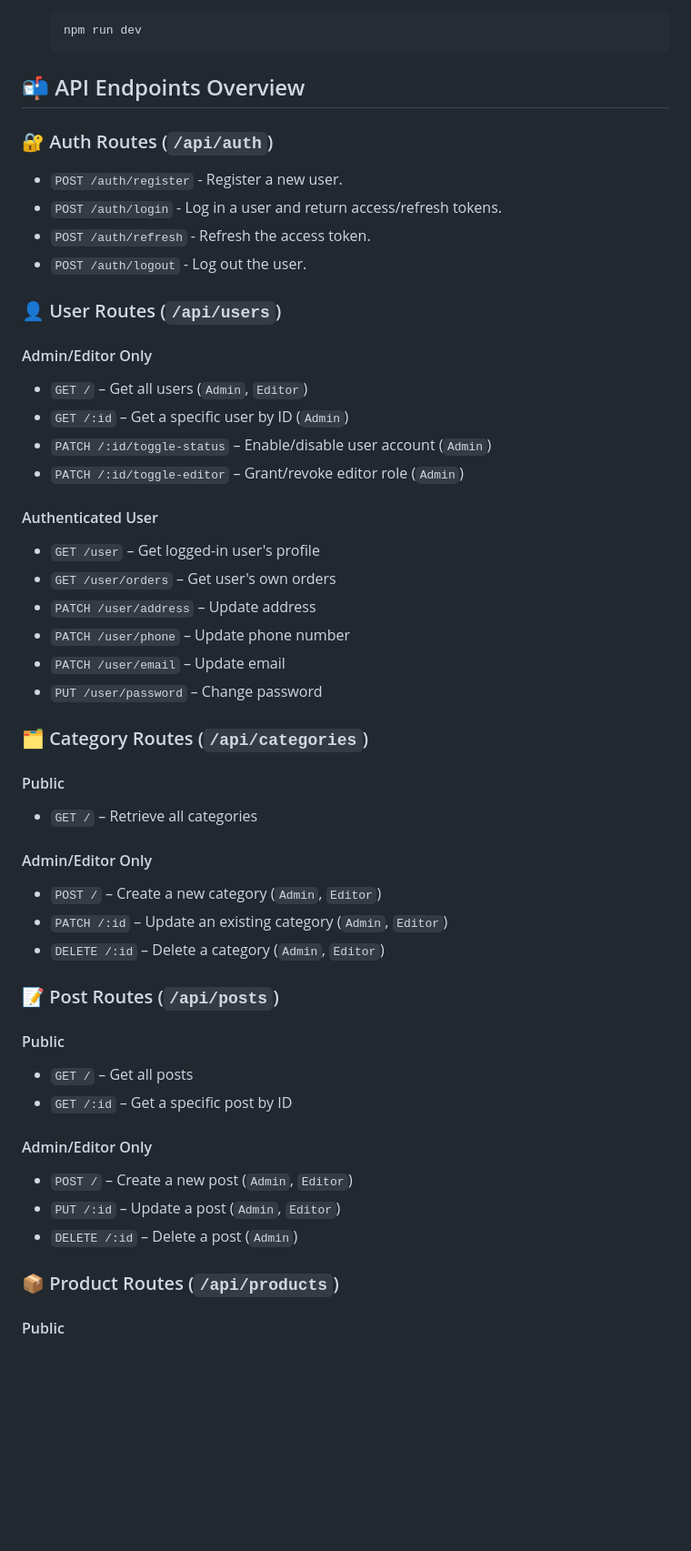
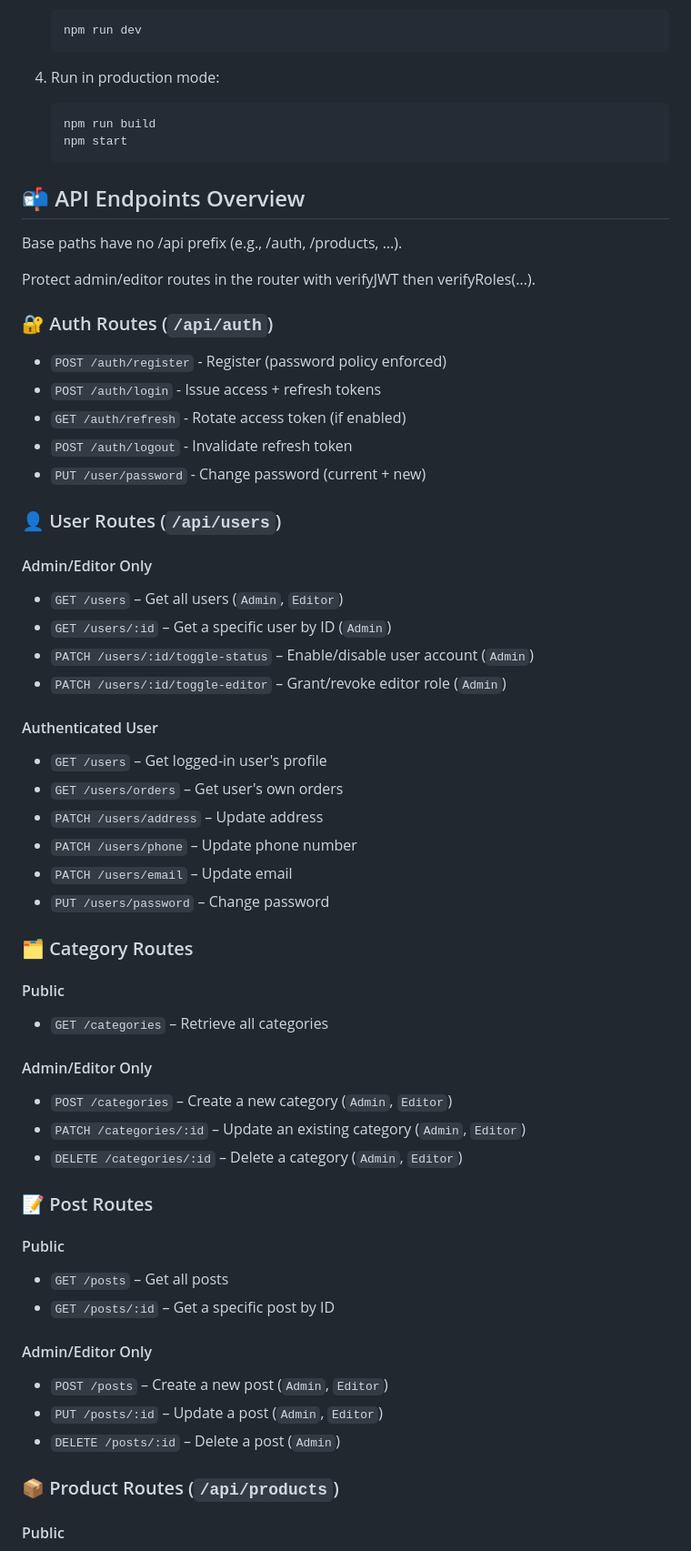
Before and after one commit to Aztaban/mist-server, a Markdown page: README.md, the part around one of its changes. Shown at 91% size. GitHub-like rendering; blank space fills up the shorter version.

````diff
--- a/README.md
+++ b/README.md
@@ -77,57 +84,68 @@ mist-server/
    npm run dev
    ```
 
+4. Run in production mode:
+   ```bash
+   npm run build
+   npm start
+   ```
+
 ## 📬 API Endpoints Overview
+
+Base paths have no /api prefix (e.g., /auth, /products, …).
+
+Protect admin/editor routes in the router with verifyJWT then verifyRoles(...).
 
 ### 🔐 Auth Routes (`/api/auth`)
 
-- `POST /auth/register` - Register a new user.
-- `POST /auth/login` - Log in a user and return access/refresh tokens.
-- `POST /auth/refresh` - Refresh the access token.
-- `POST /auth/logout` - Log out the user.
+- `POST /auth/register` - Register (password policy enforced)
+- `POST /auth/login` - Issue access + refresh tokens
+- `GET /auth/refresh` - Rotate access token (if enabled)
+- `POST /auth/logout` - Invalidate refresh token
+- `PUT /user/password` - Change password (current + new)
 
 ### 👤 User Routes (`/api/users`)
 
 #### Admin/Editor Only
 
-- `GET /` – Get all users (`Admin`, `Editor`)
-- `GET /:id` – Get a specific user by ID (`Admin`)
-- `PATCH /:id/toggle-status` – Enable/disable user account (`Admin`)
-- `PATCH /:id/toggle-editor` – Grant/revoke editor role (`Admin`)
+- `GET /users` – Get all users (`Admin`, `Editor`)
+- `GET /users/:id` – Get a specific user by ID (`Admin`)
+- `PATCH /users/:id/toggle-status` – Enable/disable user account (`Admin`)
+- `PATCH /users/:id/toggle-editor` – Grant/revoke editor role (`Admin`)
 
 #### Authenticated User
 
-- `GET /user` – Get logged-in user's profile
-- `GET /user/orders` – Get user's own orders
-- `PATCH /user/address` – Update address
-- `PATCH /user/phone` – Update phone number
-- `PATCH /user/email` – Update email
-- `PUT /user/password` – Change password
+- `GET /users` – Get logged-in user's profile
+- `GET /users/orders` – Get user's own orders
+- `PATCH /users/address` – Update address
+- `PATCH /users/phone` – Update phone number
+- `PATCH /users/email` – Update email
+- `PUT /users/password` – Change password
 
-### 🗂️ Category Routes (`/api/categories`)
+### 🗂️ Category Routes
 
 #### Public
 
-- `GET /` – Retrieve all categories
+- `GET /categories` – Retrieve all categories
 
 #### Admin/Editor Only
 
-- `POST /` – Create a new category (`Admin`, `Editor`)
-- `PATCH /:id` – Update an existing category (`Admin`, `Editor`)
-- `DELETE /:id` – Delete a category (`Admin`, `Editor`)
+- `POST /categories` – Create a new category (`Admin`, `Editor`)
+- `PATCH /categories/:id` – Update an existing category (`Admin`, `Editor`)
+- `DELETE /categories/:id` – Delete a category (`Admin`, `Editor`)
 
-### 📝 Post Routes (`/api/posts`)
+### 📝 Post Routes
 
 #### Public
 
-- `GET /` – Get all posts
-- `GET /:id` – Get a specific post by ID
+- `GET /posts` – Get all posts
+- `GET /posts/:id` – Get a specific post by ID
 
 #### Admin/Editor Only
 
-- `POST /` – Create a new post (`Admin`, `Editor`)
-- `PUT /:id` – Update a post (`Admin`, `Editor`)
-- `DELETE /:id` – Delete a post (`Admin`)
+- `POST /posts` – Create a new post (`Admin`, `Editor`)
+- `PUT /posts/:id` – Update a post (`Admin`, `Editor`)
+- `DELETE /posts/:id` – Delete a post (`Admin`)
 
 ### 📦 Product Routes (`/api/products`)
 
````
Also changed, not shown: other parts of README.md (+73 -50 lines).
